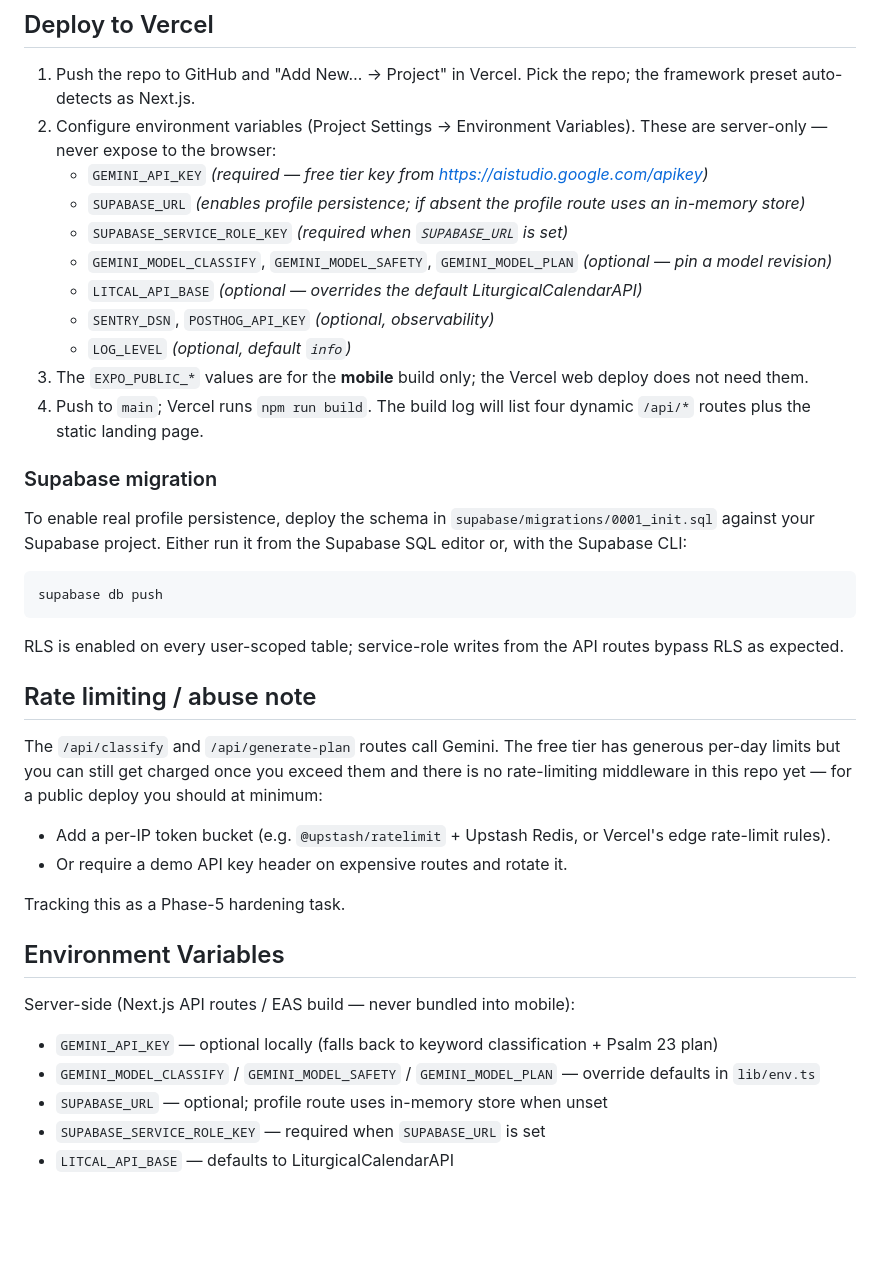
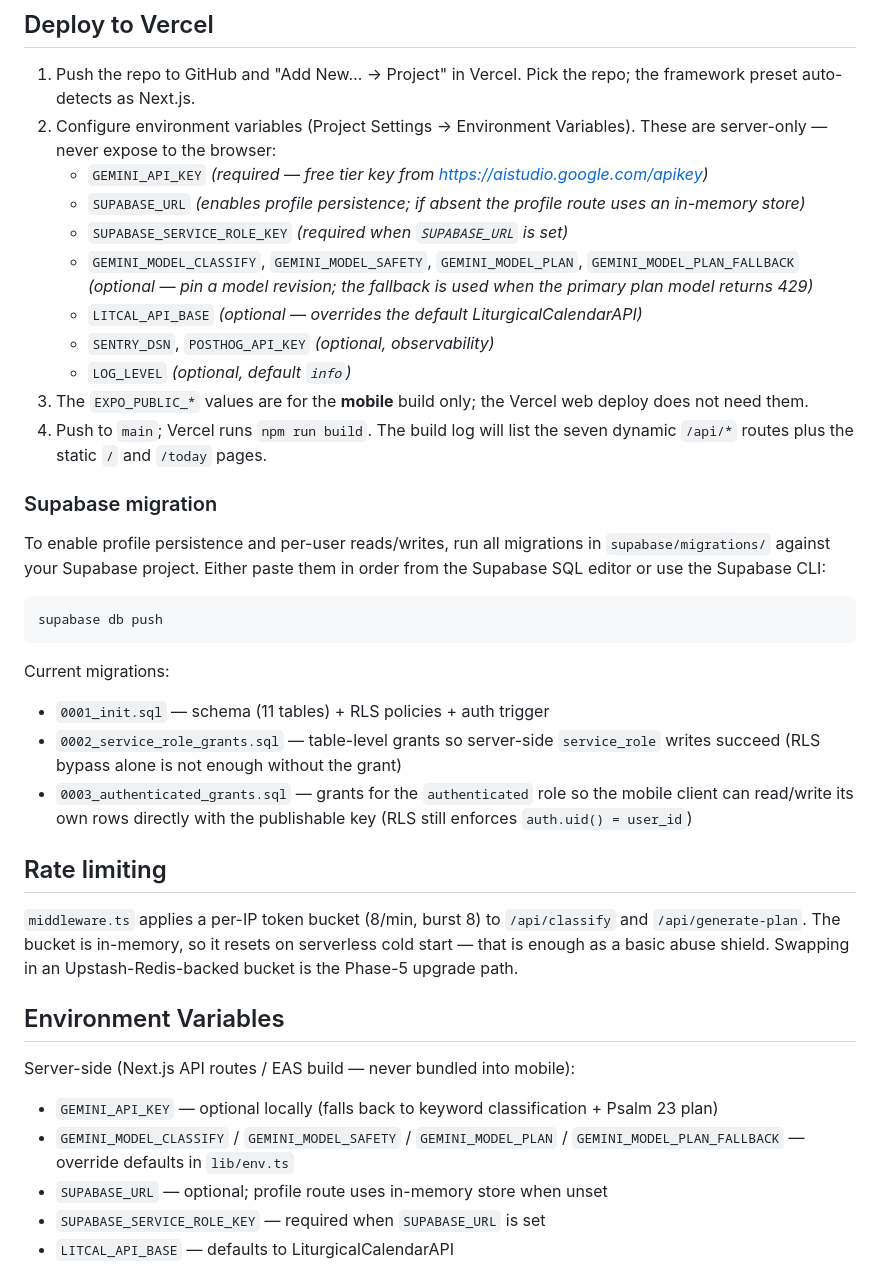
Before and after one commit to alzxandzr/sancti, a Markdown page: README.md, the part around the change. Drawn GitHub-style; blank space fills up the shorter version.

Commit message:
Refresh README deploy + ops sections
- Document migrations 0002 (service_role grants) and 0003 (authenticated
  grants) — only 0001_init was mentioned before.
- Note GEMINI_MODEL_PLAN_FALLBACK in both env-var lists.
- Replace the "no rate limiting yet" disclaimer with the actual policy
  shipped in middleware.ts (8/min token bucket on classify + generate).
- Correct the post-deploy route count (seven /api/* routes; / and /today
  are both Pages-Router pages now).

Co-Authored-By: Claude Opus 4.7 (1M context) <noreply@anthropic.com>

````diff
--- a/README.md
+++ b/README.md
@@ -44,38 +44,36 @@ The landing page at `/` posts to `/api/classify → /api/match-saints → /api/g
    - `GEMINI_API_KEY` *(required — free tier key from https://aistudio.google.com/apikey)*
    - `SUPABASE_URL` *(enables profile persistence; if absent the profile route uses an in-memory store)*
    - `SUPABASE_SERVICE_ROLE_KEY` *(required when `SUPABASE_URL` is set)*
-   - `GEMINI_MODEL_CLASSIFY`, `GEMINI_MODEL_SAFETY`, `GEMINI_MODEL_PLAN` *(optional — pin a model revision)*
+   - `GEMINI_MODEL_CLASSIFY`, `GEMINI_MODEL_SAFETY`, `GEMINI_MODEL_PLAN`, `GEMINI_MODEL_PLAN_FALLBACK` *(optional — pin a model revision; the fallback is used when the primary plan model returns 429)*
    - `LITCAL_API_BASE` *(optional — overrides the default LiturgicalCalendarAPI)*
    - `SENTRY_DSN`, `POSTHOG_API_KEY` *(optional, observability)*
    - `LOG_LEVEL` *(optional, default `info`)*
 3. The `EXPO_PUBLIC_*` values are for the **mobile** build only; the Vercel web deploy does not need them.
-4. Push to `main`; Vercel runs `npm run build`. The build log will list four dynamic `/api/*` routes plus the static landing page.
+4. Push to `main`; Vercel runs `npm run build`. The build log will list the seven dynamic `/api/*` routes plus the static `/` and `/today` pages.
 
 ### Supabase migration
 
-To enable real profile persistence, deploy the schema in `supabase/migrations/0001_init.sql` against your Supabase project. Either run it from the Supabase SQL editor or, with the Supabase CLI:
+To enable profile persistence and per-user reads/writes, run all migrations in `supabase/migrations/` against your Supabase project. Either paste them in order from the Supabase SQL editor or use the Supabase CLI:
 
 ```bash
 supabase db push
 ```
 
-RLS is enabled on every user-scoped table; service-role writes from the API routes bypass RLS as expected.
+Current migrations:
+- `0001_init.sql` — schema (11 tables) + RLS policies + auth trigger
+- `0002_service_role_grants.sql` — table-level grants so server-side `service_role` writes succeed (RLS bypass alone is not enough without the grant)
+- `0003_authenticated_grants.sql` — grants for the `authenticated` role so the mobile client can read/write its own rows directly with the publishable key (RLS still enforces `auth.uid() = user_id`)
 
-## Rate limiting / abuse note
+## Rate limiting
 
-The `/api/classify` and `/api/generate-plan` routes call Gemini. The free tier has generous per-day limits but you can still get charged once you exceed them and there is no rate-limiting middleware in this repo yet — for a public deploy you should at minimum:
-
-- Add a per-IP token bucket (e.g. `@upstash/ratelimit` + Upstash Redis, or Vercel's edge rate-limit rules).
-- Or require a demo API key header on expensive routes and rotate it.
-
-Tracking this as a Phase-5 hardening task.
+`middleware.ts` applies a per-IP token bucket (8/min, burst 8) to `/api/classify` and `/api/generate-plan`. The bucket is in-memory, so it resets on serverless cold start — that is enough as a basic abuse shield. Swapping in an Upstash-Redis-backed bucket is the Phase-5 upgrade path.
 
 ## Environment Variables
 
 Server-side (Next.js API routes / EAS build — never bundled into mobile):
 
 - `GEMINI_API_KEY` — optional locally (falls back to keyword classification + Psalm 23 plan)
-- `GEMINI_MODEL_CLASSIFY` / `GEMINI_MODEL_SAFETY` / `GEMINI_MODEL_PLAN` — override defaults in `lib/env.ts`
+- `GEMINI_MODEL_CLASSIFY` / `GEMINI_MODEL_SAFETY` / `GEMINI_MODEL_PLAN` / `GEMINI_MODEL_PLAN_FALLBACK` — override defaults in `lib/env.ts`
 - `SUPABASE_URL` — optional; profile route uses in-memory store when unset
 - `SUPABASE_SERVICE_ROLE_KEY` — required when `SUPABASE_URL` is set
 - `LITCAL_API_BASE` — defaults to LiturgicalCalendarAPI
````
